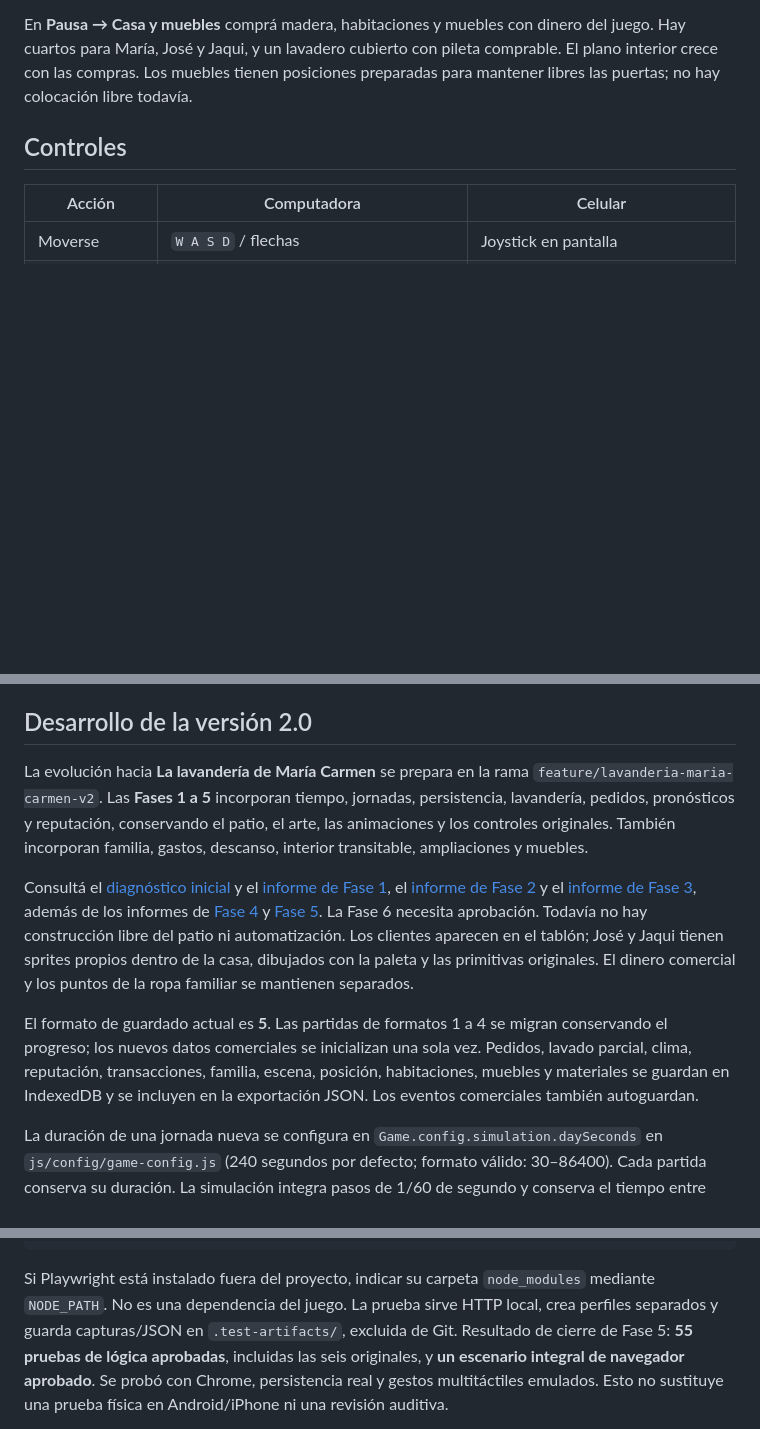
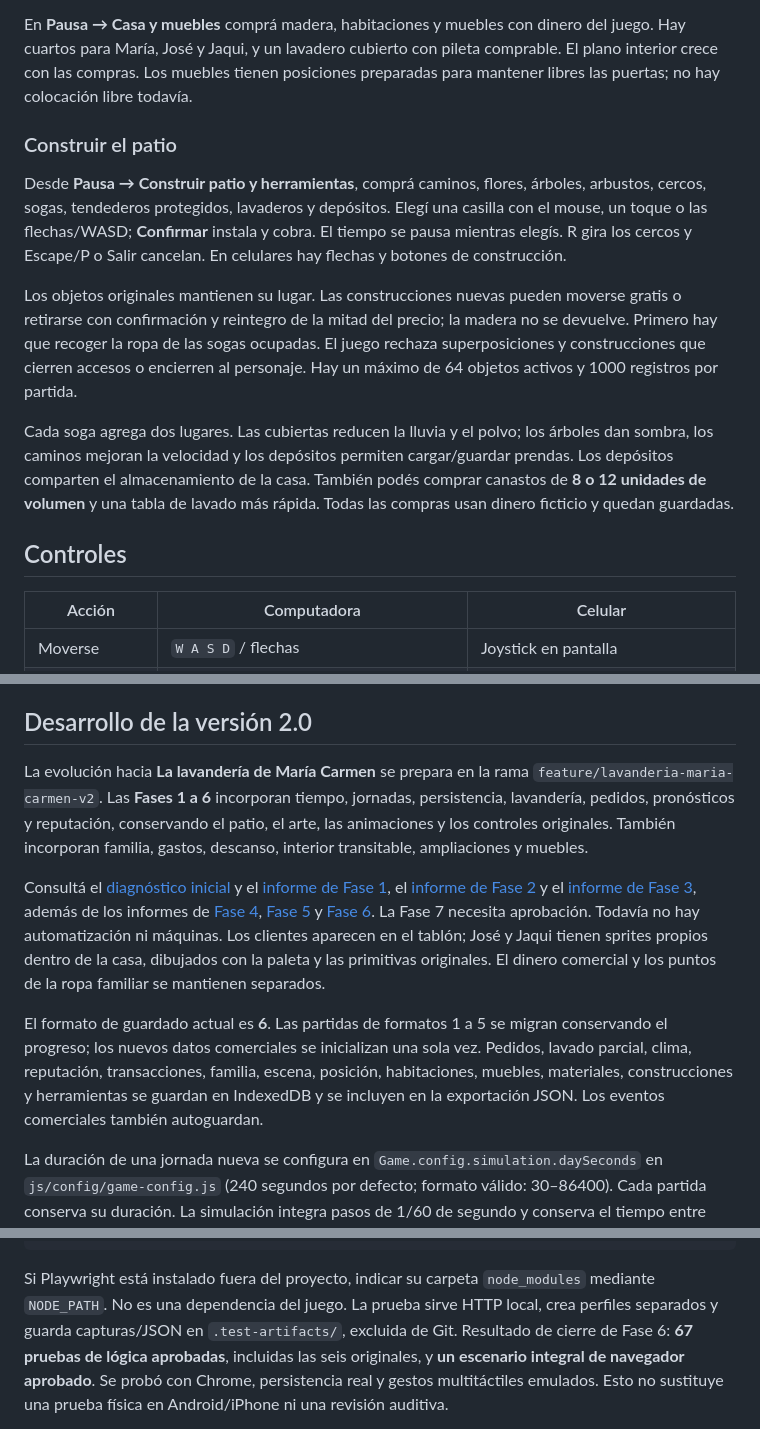
Before and after one commit to NadiaEnoaRizoAvalos/game, a Markdown page: README.md, 3 parts joined by grey strips. GitHub-like rendering; blank space fills up the shorter version.

Commit message:
docs: documentar fase 6 y pruebas de construccion

```diff
--- a/README.md
+++ b/README.md
@@ -74,6 +74,26 @@ En **Pausa → Casa y muebles** comprá madera, habitaciones y muebles con diner
 del juego. Hay cuartos para María, José y Jaqui, y un lavadero cubierto con pileta
 comprable. El plano interior crece con las compras. Los muebles tienen posiciones
 preparadas para mantener libres las puertas; no hay colocación libre todavía.
+
+### Construir el patio
+
+Desde **Pausa → Construir patio y herramientas**, comprá caminos, flores, árboles,
+arbustos, cercos, sogas, tendederos protegidos, lavaderos y depósitos. Elegí una
+casilla con el mouse, un toque o las flechas/WASD; **Confirmar** instala y cobra.
+El tiempo se pausa mientras elegís. R gira los cercos y Escape/P o Salir cancelan.
+En celulares hay flechas y botones de construcción.
+
+Los objetos originales mantienen su lugar. Las construcciones nuevas pueden
+moverse gratis o retirarse con confirmación y reintegro de la mitad del precio;
+la madera no se devuelve. Primero hay que recoger la ropa de las sogas ocupadas.
+El juego rechaza superposiciones y construcciones que cierren accesos o encierren
+al personaje. Hay un máximo de 64 objetos activos y 1000 registros por partida.
+
+Cada soga agrega dos lugares. Las cubiertas reducen la lluvia y el polvo; los
+árboles dan sombra, los caminos mejoran la velocidad y los depósitos permiten
+cargar/guardar prendas. Los depósitos comparten el almacenamiento de la casa.
+También podés comprar canastos de **8 o 12 unidades de volumen** y una tabla de
+lavado más rápida. Todas las compras usan dinero ficticio y quedan guardadas.
 
 ##  Controles
 
@@ -158,7 +178,7 @@ puede perderlos. El JSON sirve como respaldo externo y traslado manual entre dis
 ## Desarrollo de la versión 2.0
 
 La evolución hacia **La lavandería de María Carmen** se prepara en la rama
-`feature/lavanderia-maria-carmen-v2`. Las **Fases 1 a 5** incorporan tiempo,
+`feature/lavanderia-maria-carmen-v2`. Las **Fases 1 a 6** incorporan tiempo,
 jornadas, persistencia, lavandería, pedidos, pronósticos y reputación, conservando
 el patio, el arte, las animaciones y los controles originales. También incorporan
 familia, gastos, descanso, interior transitable, ampliaciones y muebles.
@@ -166,16 +186,17 @@ familia, gastos, descanso, interior transitable, ampliaciones y muebles.
 Consultá el [diagnóstico inicial](docs/FASE_0_DIAGNOSTICO.md) y el
 [informe de Fase 1](docs/FASE_1_INFORME.md), el [informe de Fase 2](docs/FASE_2_INFORME.md)
 y el [informe de Fase 3](docs/FASE_3_INFORME.md), además de los informes de
-[Fase 4](docs/FASE_4_INFORME.md) y [Fase 5](docs/FASE_5_INFORME.md).
-La Fase 6 necesita aprobación. Todavía no hay construcción libre del patio ni
-automatización. Los clientes aparecen en el tablón; José y Jaqui tienen sprites
+[Fase 4](docs/FASE_4_INFORME.md), [Fase 5](docs/FASE_5_INFORME.md) y
+[Fase 6](docs/FASE_6_INFORME.md).
+La Fase 7 necesita aprobación. Todavía no hay automatización ni máquinas.
+Los clientes aparecen en el tablón; José y Jaqui tienen sprites
 propios dentro de la casa, dibujados con la paleta y las primitivas originales.
 El dinero comercial y los puntos de la ropa familiar se mantienen separados.
 
-El formato de guardado actual es **5**. Las partidas de formatos 1 a 4 se migran
+El formato de guardado actual es **6**. Las partidas de formatos 1 a 5 se migran
 conservando el progreso; los nuevos datos comerciales se inicializan una sola vez.
 Pedidos, lavado parcial, clima, reputación, transacciones, familia, escena, posición,
-habitaciones, muebles y materiales se guardan en IndexedDB
+habitaciones, muebles, materiales, construcciones y herramientas se guardan en IndexedDB
 y se incluyen en la exportación JSON. Los eventos comerciales también autoguardan.
 
 La duración de una jornada nueva se configura en `Game.config.simulation.daySeconds`
@@ -204,7 +225,7 @@ node --test tests/browser.cjs
 Si Playwright está instalado fuera del proyecto, indicar su carpeta `node_modules`
 mediante `NODE_PATH`. No es una dependencia del juego. La prueba sirve HTTP local,
 crea perfiles separados y guarda capturas/JSON en `.test-artifacts/`, excluida de Git.
-Resultado de cierre de Fase 5: **55 pruebas de lógica aprobadas**, incluidas las
+Resultado de cierre de Fase 6: **67 pruebas de lógica aprobadas**, incluidas las
 seis originales, y **un escenario integral de navegador aprobado**.
 Se probó con Chrome, persistencia real y gestos multitáctiles emulados. Esto no
 sustituye una prueba física en Android/iPhone ni una revisión auditiva.
```
Also changed, not shown: docs/FASE_6_INFORME.md (added, +55 -0 lines).
